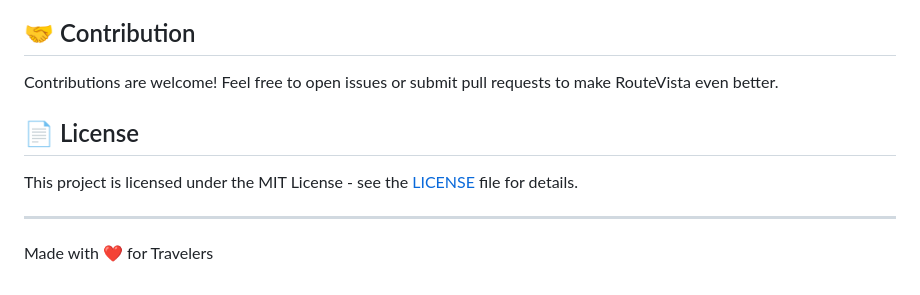
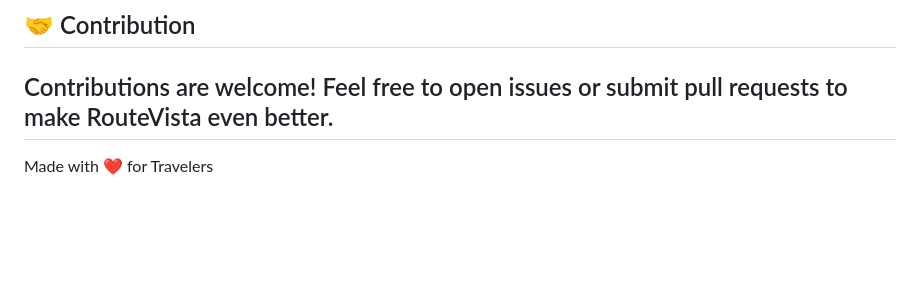
Before and after one commit to rajnishsinh2003/RouteVista, a Markdown page: README.md, the part around the change. GitHub-like rendering; blank space fills up the shorter version.

```diff
--- a/README.md
+++ b/README.md
@@ -98,10 +98,6 @@ Profile
 
 ## 🤝 Contribution
 Contributions are welcome! Feel free to open issues or submit pull requests to make RouteVista even better.
-
-## 📄 License
-This project is licensed under the MIT License - see the [LICENSE](LICENSE) file for details.
-
 ---
 
   Made with ❤️ for Travelers
```
